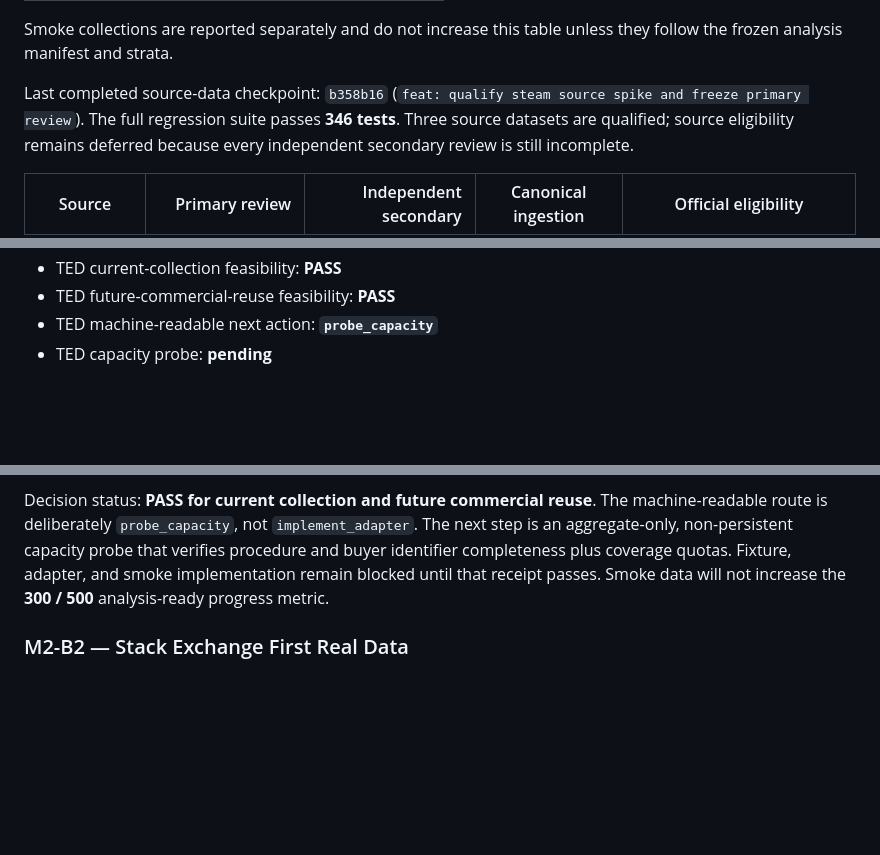
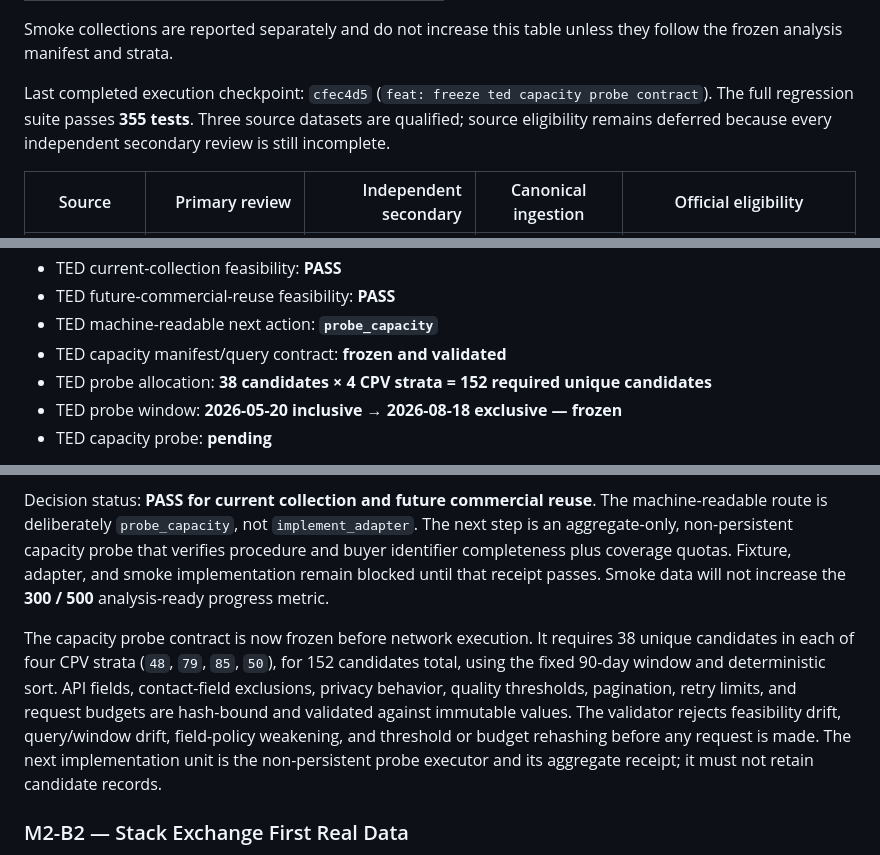
Before and after one commit to nolec/research-auto, a Markdown page: docs/roadmap.md, 3 parts joined by grey strips. Drawn GitHub-style; blank space fills up the shorter version.

Commit message:
docs: update roadmap for ted capacity contract

```diff
--- a/docs/roadmap.md
+++ b/docs/roadmap.md
@@ -36,8 +36,8 @@ Primary progress metric: **300 / 500 valid real observations**
 
 Smoke collections are reported separately and do not increase this table unless they follow the frozen analysis manifest and strata.
 
-Last completed source-data checkpoint: `b358b16` (`feat: qualify steam source spike and freeze primary review`).
-The full regression suite passes **346 tests**. Three source datasets are qualified;
+Last completed execution checkpoint: `cfec4d5` (`feat: freeze ted capacity probe contract`).
+The full regression suite passes **355 tests**. Three source datasets are qualified;
 source eligibility remains deferred because every independent secondary review is
 still incomplete.
 
@@ -145,6 +145,9 @@ Current real-data progress:
 - TED current-collection feasibility: **PASS**
 - TED future-commercial-reuse feasibility: **PASS**
 - TED machine-readable next action: **`probe_capacity`**
+- TED capacity manifest/query contract: **frozen and validated**
+- TED probe allocation: **38 candidates × 4 CPV strata = 152 required unique candidates**
+- TED probe window: **2026-05-20 inclusive → 2026-08-18 exclusive — frozen**
 - TED capacity probe: **pending**
 
 GitHub analysis qualification uses a frozen `published_before` boundary and four
@@ -227,6 +230,15 @@ identifier completeness plus coverage quotas. Fixture, adapter, and smoke implem
 remain blocked until that receipt passes. Smoke data will not increase the **300 / 500**
 analysis-ready progress metric.
 
+The capacity probe contract is now frozen before network execution. It requires 38 unique
+candidates in each of four CPV strata (`48`, `79`, `85`, `50`), for 152 candidates total,
+using the fixed 90-day window and deterministic sort. API fields, contact-field exclusions,
+privacy behavior, quality thresholds, pagination, retry limits, and request budgets are
+hash-bound and validated against immutable values. The validator rejects feasibility drift,
+query/window drift, field-policy weakening, and threshold or budget rehashing before any
+request is made. The next implementation unit is the non-persistent probe executor and its
+aggregate receipt; it must not retain candidate records.
+
 ### M2-B2 — Stack Exchange First Real Data
 
 Stack Exchange uses questions as the observation unit and treats four sites as smoke
```
Also changed, not shown: other parts of docs/roadmap.md (+1 -0 lines).
